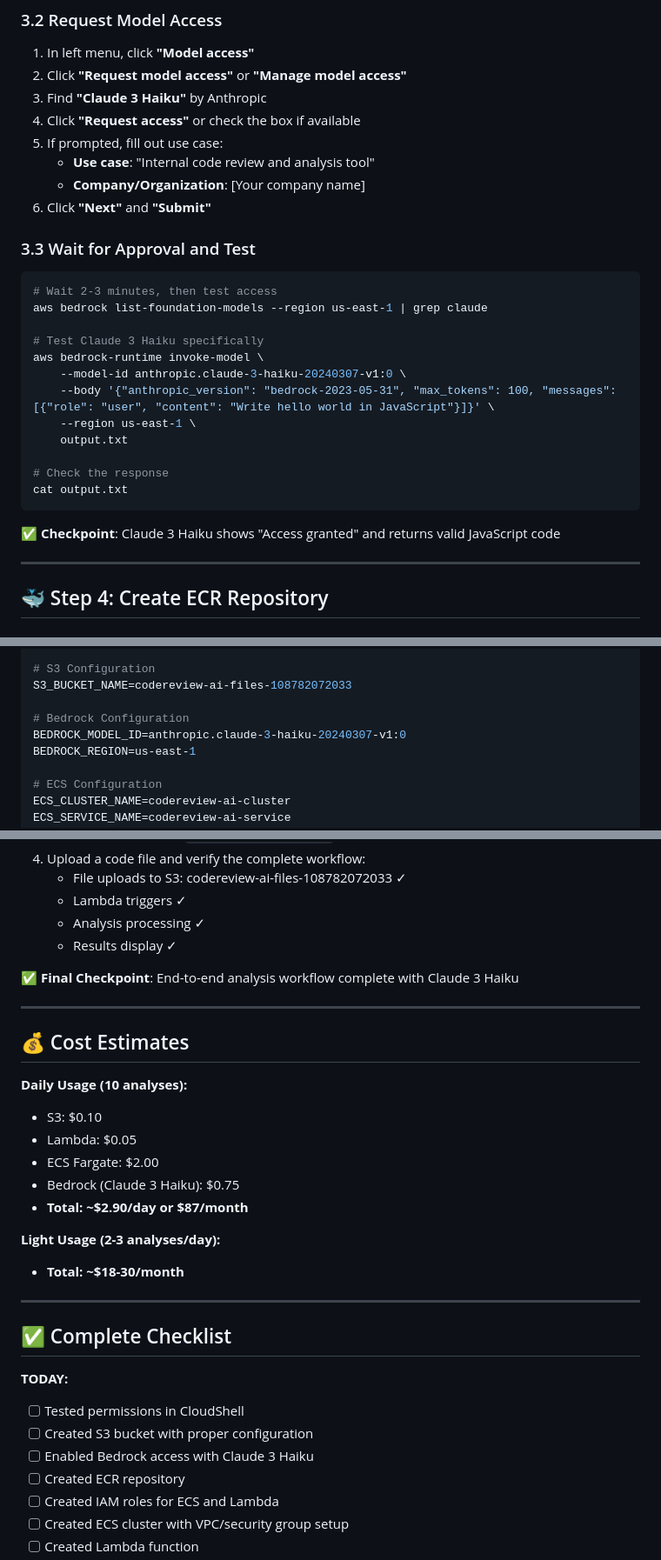
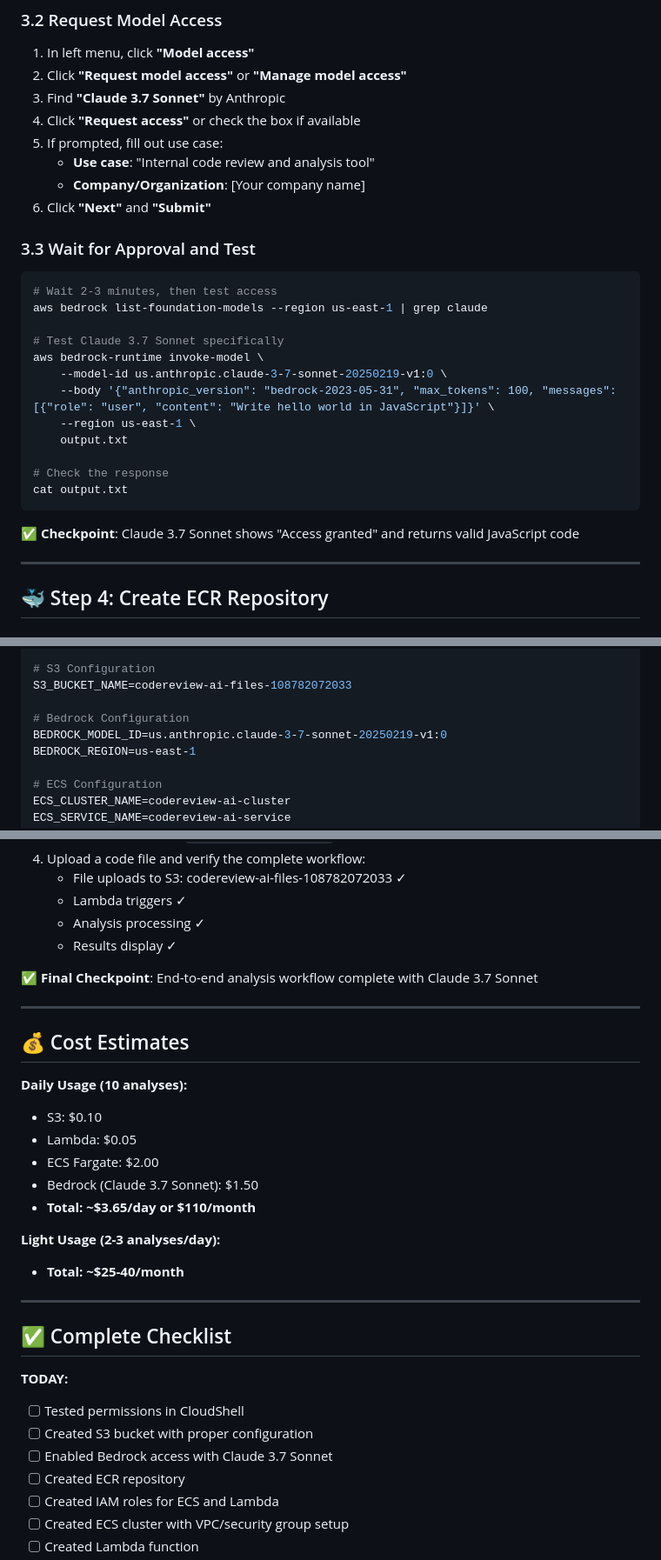
Before and after one commit to sumanthnanis/EventConnect, a Markdown page: aws-setup-guide-corporate.md, 3 parts joined by grey strips. Shown at 87% size. Rendered like a GitHub page.

Commit message:
Update AI model to use Claude 3.7 Sonnet for code analysis
Modify AWS setup guide and configuration to reflect the use of Claude 3.7 Sonnet instead of Claude 3 Haiku, including updated model IDs, cost estimates, and testing instructions.

Replit-Commit-Author: Agent
Replit-Commit-Session-Id: c06047fb-05be-4f81-9c48-cadbf368b484
Replit-Commit-Checkpoint-Type: full_checkpoint

````diff
--- a/aws-setup-guide-corporate.md
+++ b/aws-setup-guide-corporate.md
@@ -151,7 +151,7 @@ aws configure set region us-east-1
 ### 3.2 Request Model Access
 1. In left menu, click **"Model access"**
 2. Click **"Request model access"** or **"Manage model access"**
-3. Find **"Claude 3 Haiku"** by Anthropic
+3. Find **"Claude 3.7 Sonnet"** by Anthropic
 4. Click **"Request access"** or check the box if available
 5. If prompted, fill out use case:
    - **Use case**: "Internal code review and analysis tool"
@@ -163,9 +163,9 @@ aws configure set region us-east-1
 # Wait 2-3 minutes, then test access
 aws bedrock list-foundation-models --region us-east-1 | grep claude
 
-# Test Claude 3 Haiku specifically
+# Test Claude 3.7 Sonnet specifically
 aws bedrock-runtime invoke-model \
-    --model-id anthropic.claude-3-haiku-20240307-v1:0 \
+    --model-id us.anthropic.claude-3-7-sonnet-20250219-v1:0 \
     --body '{"anthropic_version": "bedrock-2023-05-31", "max_tokens": 100, "messages": [{"role": "user", "content": "Write hello world in JavaScript"}]}' \
     --region us-east-1 \
     output.txt
@@ -174,7 +174,7 @@ aws bedrock-runtime invoke-model \
 cat output.txt
 ```
 
-**✅ Checkpoint**: Claude 3 Haiku shows "Access granted" and returns valid JavaScript code
+**✅ Checkpoint**: Claude 3.7 Sonnet shows "Access granted" and returns valid JavaScript code
 
 ---
 
@@ -545,7 +545,7 @@ AWS_DEFAULT_REGION=us-east-1
 S3_BUCKET_NAME=codereview-ai-files-108782072033
 
 # Bedrock Configuration
-BEDROCK_MODEL_ID=anthropic.claude-3-haiku-20240307-v1:0
+BEDROCK_MODEL_ID=us.anthropic.claude-3-7-sonnet-20250219-v1:0
 BEDROCK_REGION=us-east-1
 
 # ECS Configuration
@@ -877,7 +877,7 @@ aws s3 ls s3://codereview-ai-files-108782072033/sessions/test-session/
    - Analysis processing ✓
    - Results display ✓
 
-**✅ Final Checkpoint**: End-to-end analysis workflow complete with Claude 3 Haiku
+**✅ Final Checkpoint**: End-to-end analysis workflow complete with Claude 3.7 Sonnet
 
 ---
 
@@ -887,11 +887,11 @@ aws s3 ls s3://codereview-ai-files-108782072033/sessions/test-session/
 - S3: $0.10
 - Lambda: $0.05
 - ECS Fargate: $2.00
-- Bedrock (Claude 3 Haiku): $0.75
-- **Total: ~$2.90/day or $87/month**
+- Bedrock (Claude 3.7 Sonnet): $1.50
+- **Total: ~$3.65/day or $110/month**
 
 **Light Usage (2-3 analyses/day):**
-- **Total: ~$18-30/month**
+- **Total: ~$25-40/month**
 
 ---
 
@@ -900,7 +900,7 @@ aws s3 ls s3://codereview-ai-files-108782072033/sessions/test-session/
 **TODAY:**
 - [ ] Tested permissions in CloudShell
 - [ ] Created S3 bucket with proper configuration
-- [ ] Enabled Bedrock access with Claude 3 Haiku
+- [ ] Enabled Bedrock access with Claude 3.7 Sonnet
 - [ ] Created ECR repository
 - [ ] Created IAM roles for ECS and Lambda
 - [ ] Created ECS cluster with VPC/security group setup
````
Also changed, not shown: other parts of aws-setup-guide-corporate.md (+1 -1 lines).
